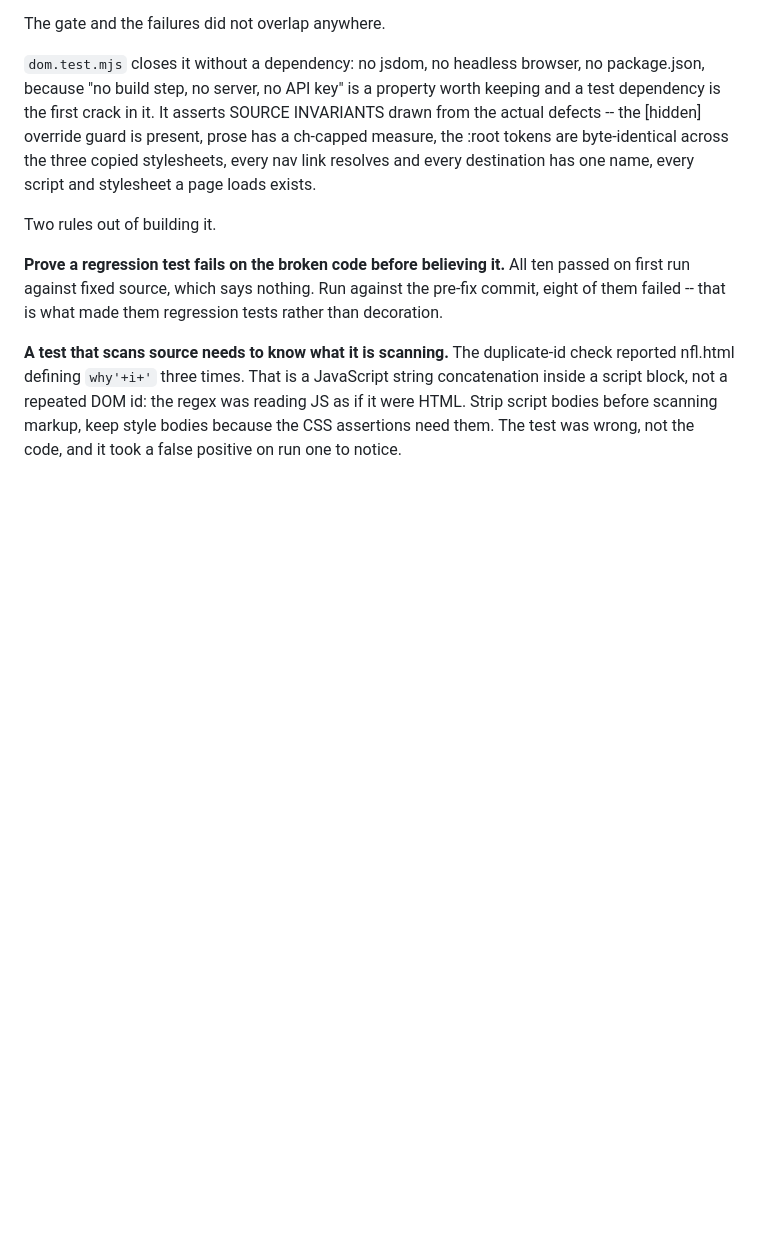
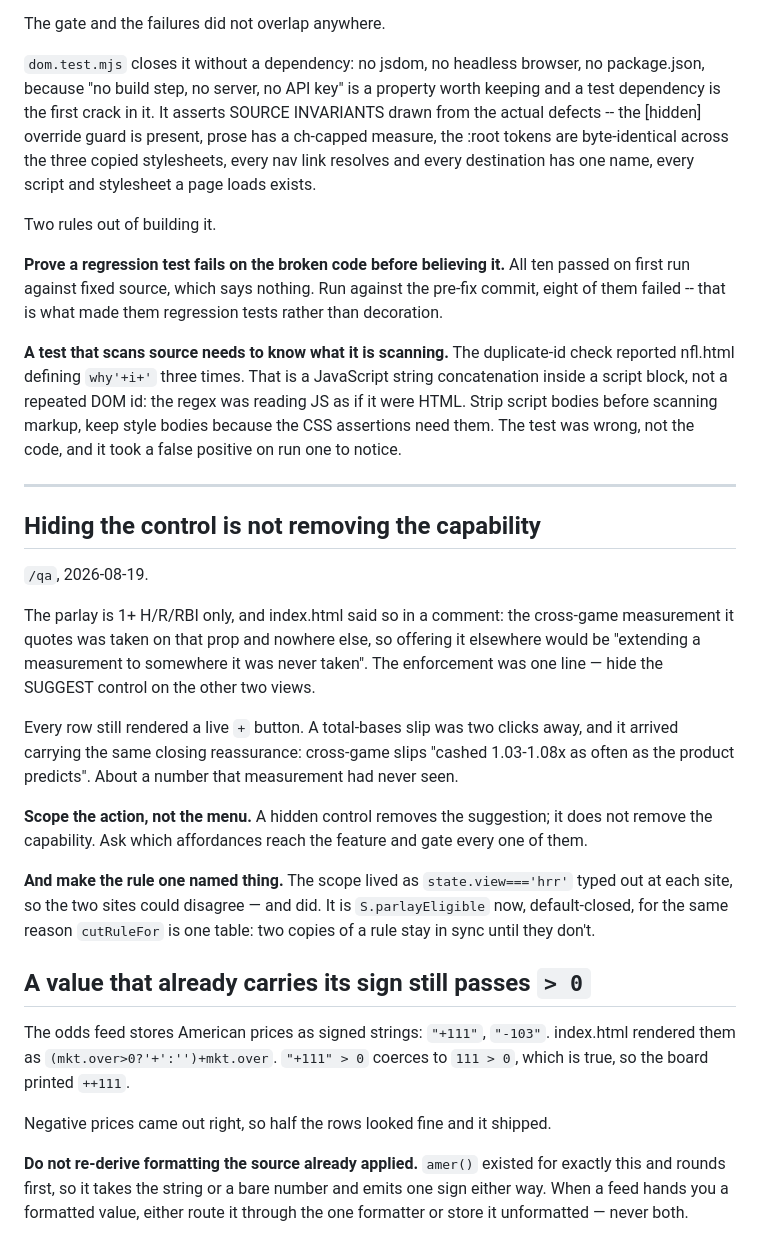
Before and after one commit to dstray412/bethouse, a Markdown page: tasks/lessons.md, the part around the change. GitHub-like rendering; blank space fills up the shorter version.

```diff
--- a/tasks/lessons.md
+++ b/tasks/lessons.md
@@ -270,3 +270,42 @@ DOM id: the regex was reading JS as if it were HTML. Strip script bodies
 before scanning markup, keep style bodies because the CSS assertions need
 them. The test was wrong, not the code, and it took a false positive on run
 one to notice.
+
+---
+
+## Hiding the control is not removing the capability
+
+`/qa`, 2026-08-19.
+
+The parlay is 1+ H/R/RBI only, and index.html said so in a comment: the
+cross-game measurement it quotes was taken on that prop and nowhere else, so
+offering it elsewhere would be "extending a measurement to somewhere it was
+never taken". The enforcement was one line — hide the SUGGEST control on the
+other two views.
+
+Every row still rendered a live `+` button. A total-bases slip was two clicks
+away, and it arrived carrying the same closing reassurance: cross-game slips
+"cashed 1.03-1.08x as often as the product predicts". About a number that
+measurement had never seen.
+
+**Scope the action, not the menu.** A hidden control removes the suggestion;
+it does not remove the capability. Ask which affordances reach the feature and
+gate every one of them.
+
+**And make the rule one named thing.** The scope lived as `state.view==='hrr'`
+typed out at each site, so the two sites could disagree — and did. It is
+`S.parlayEligible` now, default-closed, for the same reason `cutRuleFor` is one
+table: two copies of a rule stay in sync until they don't.
+
+## A value that already carries its sign still passes `> 0`
+
+The odds feed stores American prices as signed strings: `"+111"`, `"-103"`.
+index.html rendered them as `(mkt.over>0?'+':'')+mkt.over`. `"+111" > 0`
+coerces to `111 > 0`, which is true, so the board printed `++111`.
+
+Negative prices came out right, so half the rows looked fine and it shipped.
+
+**Do not re-derive formatting the source already applied.** `amer()` existed
+for exactly this and rounds first, so it takes the string or a bare number and
+emits one sign either way. When a feed hands you a formatted value, either
+route it through the one formatter or store it unformatted — never both.
```
Also changed, not shown: handoff.md (+42 -0 lines).
